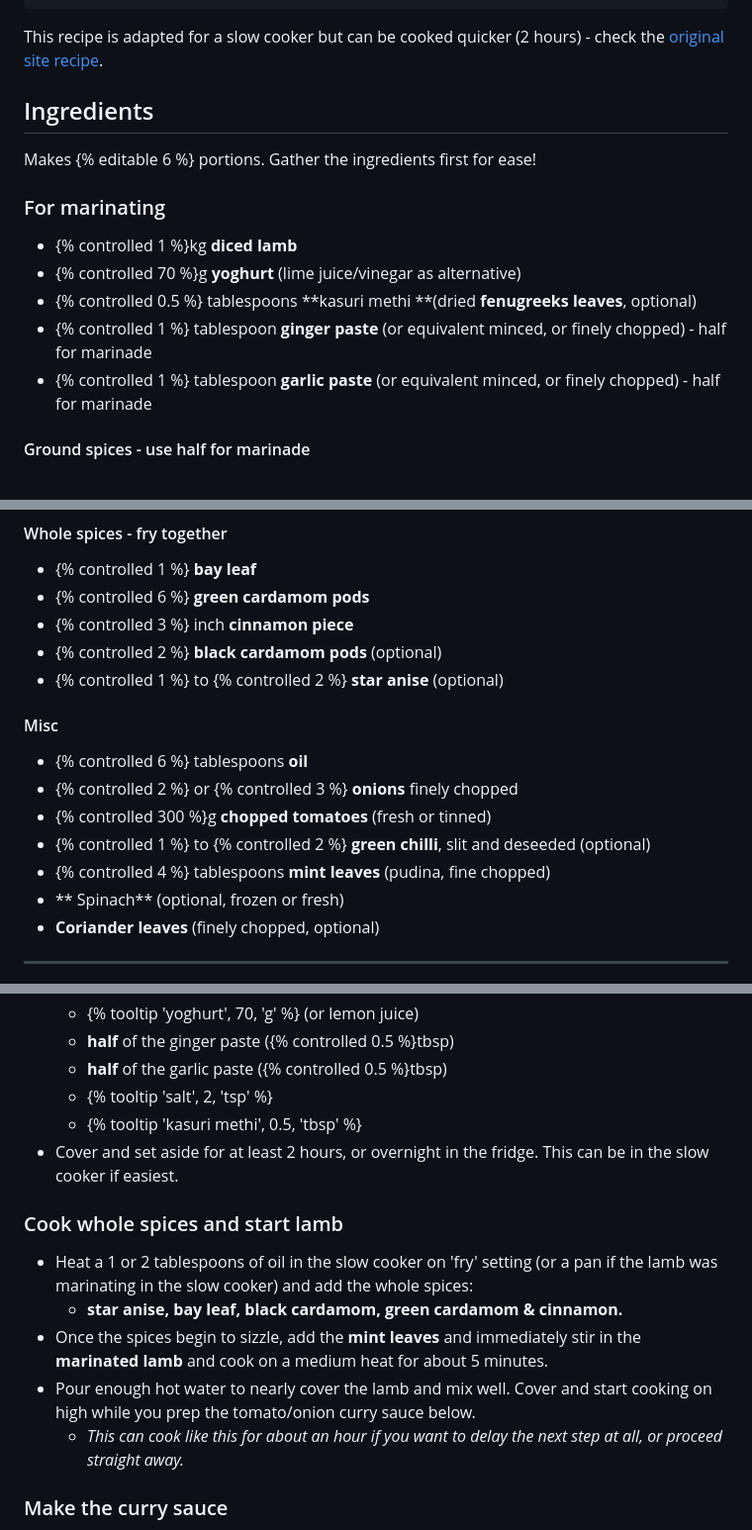
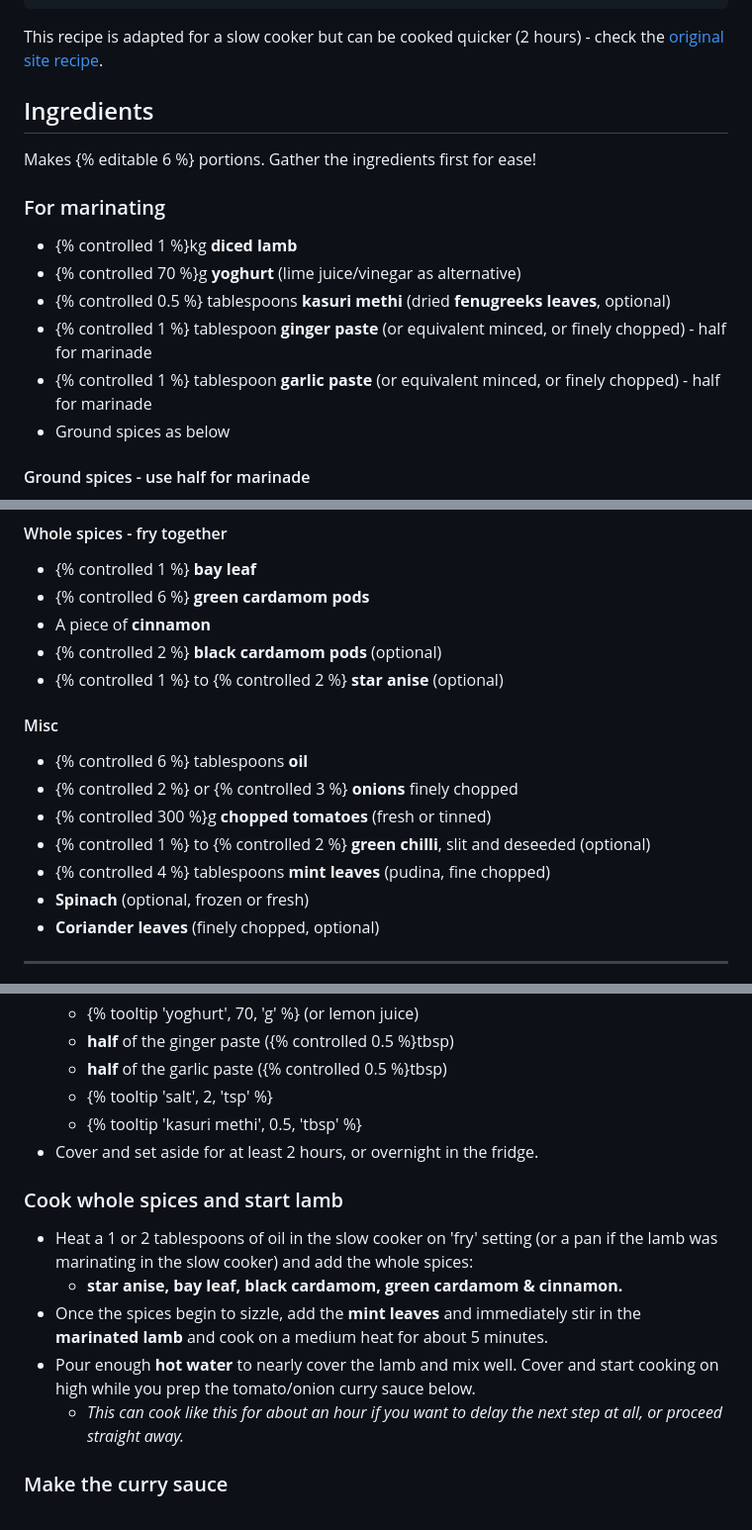
Before and after one commit to guywuy/recipes, a Markdown page: src/lamb-curry.md, 3 parts joined by grey strips. Shown: that part at 99% size. Drawn GitHub-style.

Commit message:
Update lamb-curry

```diff
--- a/src/lamb-curry.md
+++ b/src/lamb-curry.md
@@ -25,9 +25,10 @@ Makes {% editable 6 %} portions. Gather the ingredients first for ease!
 
 * {% controlled 1 %}kg **diced lamb**
 * {% controlled 70 %}g **yoghurt** (lime juice/vinegar as alternative)
-* {% controlled 0.5 %} tablespoons **kasuri methi **(dried **fenugreeks leaves**, optional)
+* {% controlled 0.5 %} tablespoons **kasuri methi** (dried **fenugreeks leaves**, optional)
 * {% controlled 1 %} tablespoon **ginger paste** (or equivalent minced, or finely chopped) - half for marinade
 * {% controlled 1 %} tablespoon **garlic paste** (or equivalent minced, or finely chopped) - half for marinade
+* Ground spices as below
 
 #### Ground spices - use half for marinade
 
@@ -44,7 +45,7 @@ Makes {% editable 6 %} portions. Gather the ingredients first for ease!
 
 * {% controlled 1 %} **bay leaf**
 * {% controlled 6 %} **green cardamom pods**
-* {% controlled 3 %} inch **cinnamon piece**
+* A piece of **cinnamon**
 * {% controlled 2 %} **black cardamom pods** (optional)
 * {% controlled 1 %} to {% controlled 2 %} **star anise** (optional)
 
@@ -55,7 +56,7 @@ Makes {% editable 6 %} portions. Gather the ingredients first for ease!
 * {% controlled 300 %}g **chopped tomatoes** (fresh or tinned)
 * {% controlled 1 %} to {% controlled 2 %} **green chilli**, slit and deseeded (optional)
 * {% controlled 4 %} tablespoons **mint leaves** (pudina, fine chopped)
-* ** Spinach** (optional, frozen or fresh)
+* **Spinach** (optional, frozen or fresh)
 * **Coriander leaves** (finely chopped, optional)
 
 ***
@@ -72,14 +73,14 @@ Makes {% editable 6 %} portions. Gather the ingredients first for ease!
   * **half** of the garlic paste ({% controlled 0.5 %}tbsp)
   * {% tooltip 'salt', 2, 'tsp' %}
   * {% tooltip 'kasuri methi', 0.5, 'tbsp' %}
-* Cover and set aside for at least 2 hours, or overnight in the fridge. This can be in the slow cooker if easiest.
+* Cover and set aside for at least 2 hours, or overnight in the fridge.
 
 ### Cook whole spices and start lamb
 
 * Heat a 1 or 2 tablespoons of oil in the slow cooker on 'fry' setting (or a pan if the lamb was marinating in the slow cooker) and add the whole spices:
   * **star anise, bay leaf, black cardamom, green cardamom & cinnamon.**
 * Once the spices begin to sizzle, add the **mint leaves** and immediately stir in the **marinated lamb** and cook on a medium heat for about 5 minutes.
-* Pour enough hot water to nearly cover the lamb and mix well. Cover and start cooking on high while you prep the tomato/onion curry sauce below.
+* Pour enough **hot water** to nearly cover the lamb and mix well. Cover and start cooking on high while you prep the tomato/onion curry sauce below.
   * *This can cook like this for about an hour if you want to delay the next step at all, or proceed straight away.*
 
 ### Make the curry sauce
```
Also changed, not shown: other parts of src/lamb-curry.md (+1 -1 lines).
